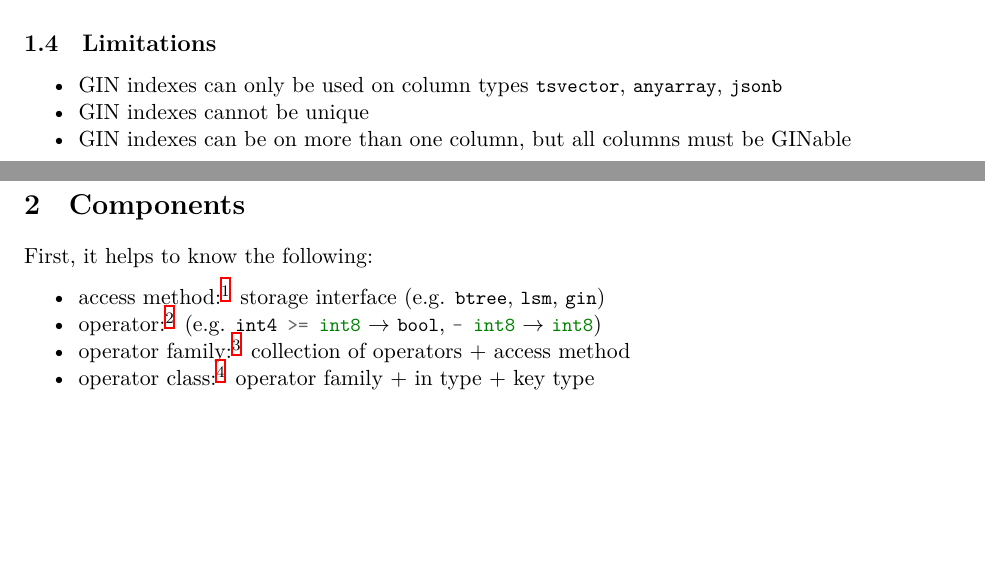
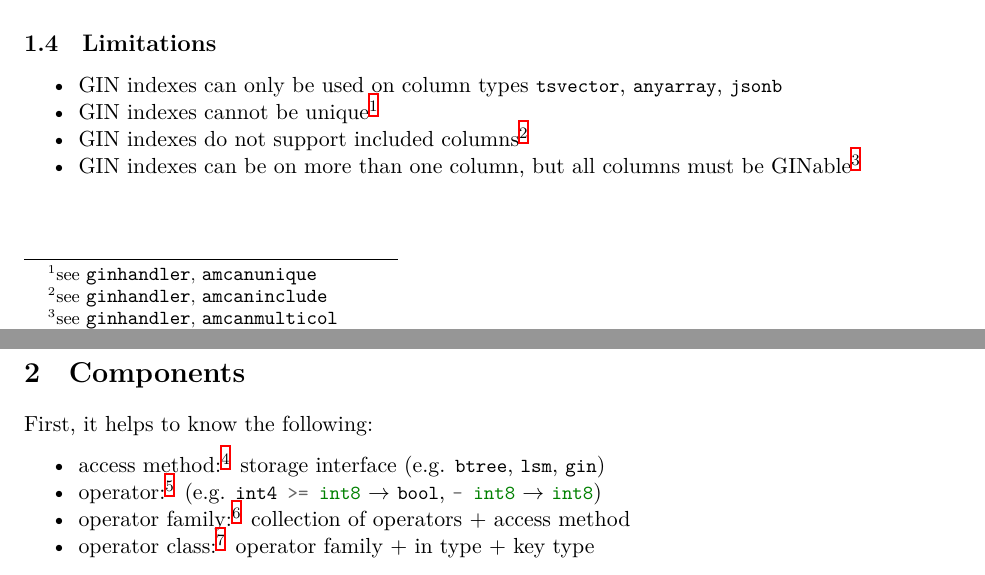
Before and after one commit to jaki/ysql-gin-doc, a LaTeX document (gin.tex, which reads src/limitations.tex): two parts of pages 3 and 4 of 23, joined at a grey line, cut so that both start at the same text, the shorter picture padded with empty space. Compiled offline with XeLaTeX; a LaTeX package or settings file that is missing is left out.

Commit message:
feat: add footnote refs to ginhandler amroutine

```diff
--- a/src/limitations.tex
+++ b/src/limitations.tex
@@ -3,8 +3,13 @@
   GIN indexes can only be used on column types \sqlinline{tsvector},
   \sqlinline{anyarray}, \sqlinline{jsonb}
 \item
-  GIN indexes cannot be unique
+  GIN indexes cannot be unique\footnote{%
+    see \cinline{ginhandler}, \cinline{amcanunique}}
+\item
+  GIN indexes do not support included columns\footnote{%
+    see \cinline{ginhandler}, \cinline{amcaninclude}}
 \item
   GIN indexes can be on more than one column, but all columns must be
-  GINable
+  GINable\footnote{%
+    see \cinline{ginhandler}, \cinline{amcanmulticol}}
 \end{oparts}
```
